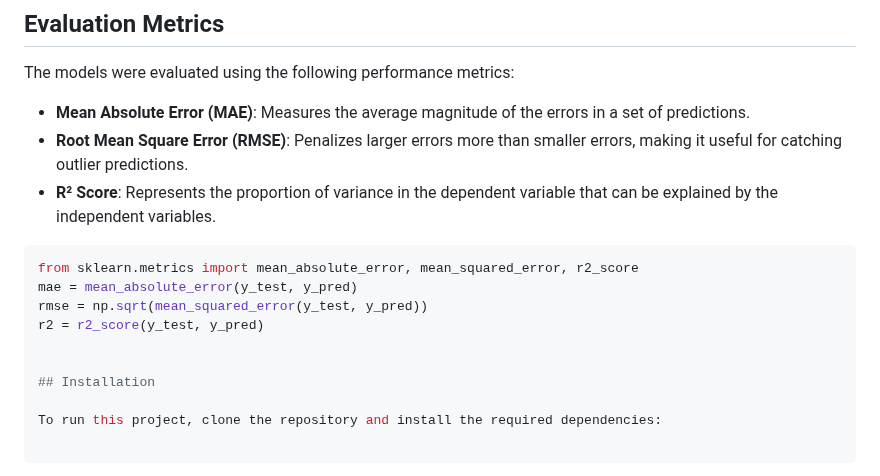
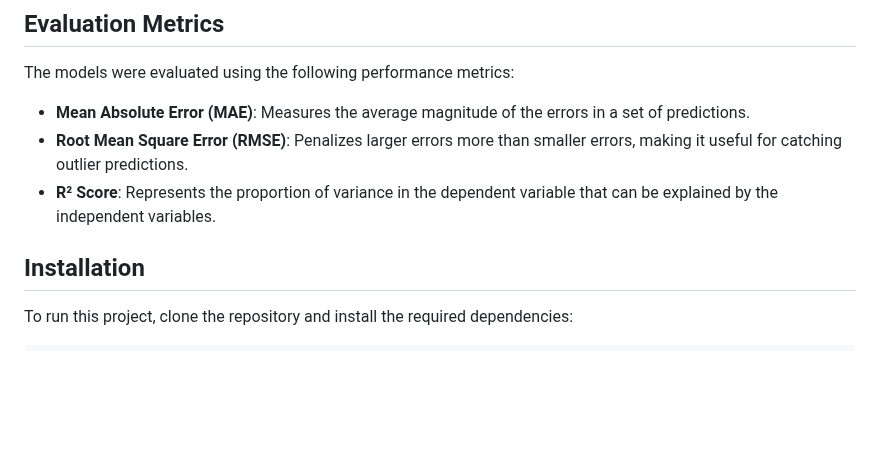
Before and after one commit to Gourav052003/Machine-Learning-Solutions-for-Predicting-Municipal-Waste-Costs-and-Sustainable-Resource-Management, a Markdown page: README.md, the part around the change. GitHub-like rendering; blank space fills up the shorter version.

````diff
--- a/README.md
+++ b/README.md
@@ -107,13 +107,6 @@ The models were evaluated using the following performance metrics:
 - **Root Mean Square Error (RMSE)**: Penalizes larger errors more than smaller errors, making it useful for catching outlier predictions.
 - **R² Score**: Represents the proportion of variance in the dependent variable that can be explained by the independent variables.
 
-```python
-from sklearn.metrics import mean_absolute_error, mean_squared_error, r2_score
-mae = mean_absolute_error(y_test, y_pred)
-rmse = np.sqrt(mean_squared_error(y_test, y_pred))
-r2 = r2_score(y_test, y_pred)
-
-
 ## Installation
 
 To run this project, clone the repository and install the required dependencies:
````
